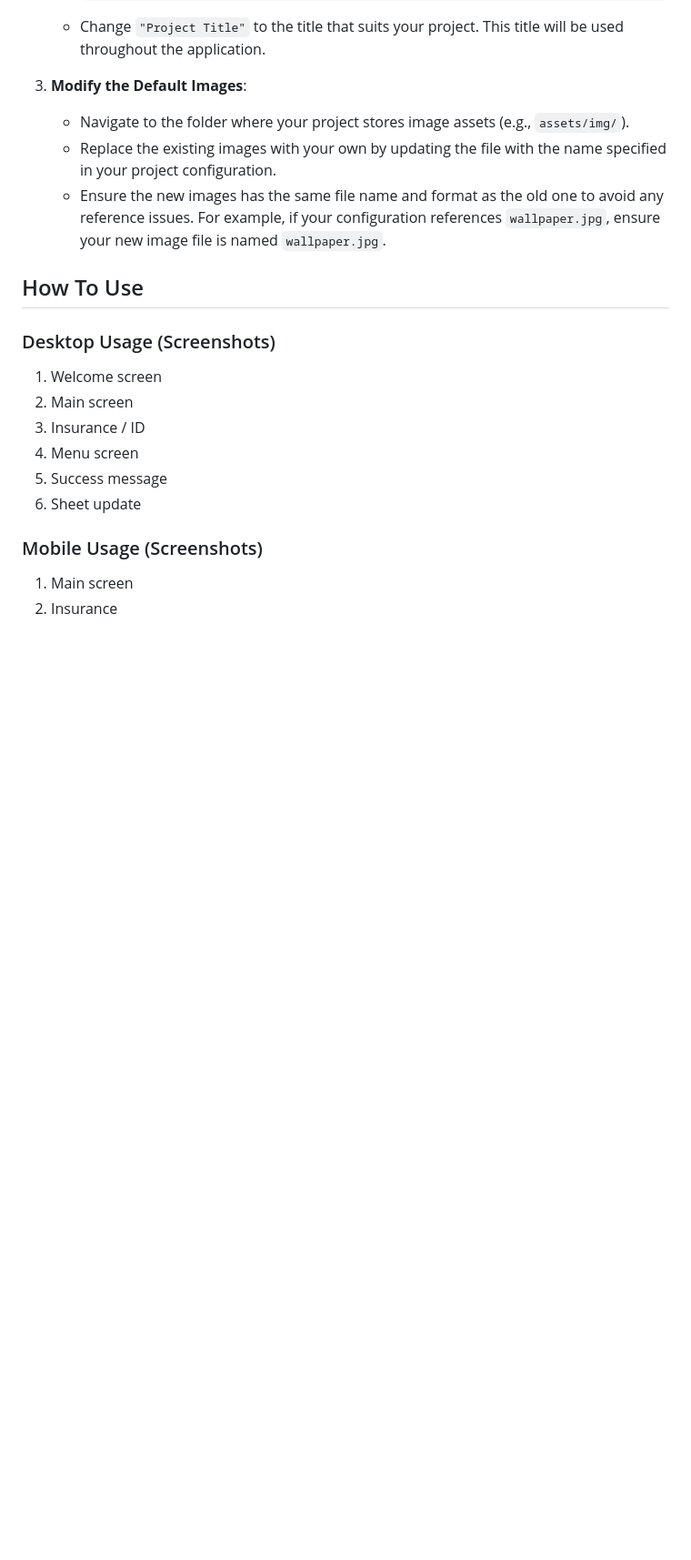
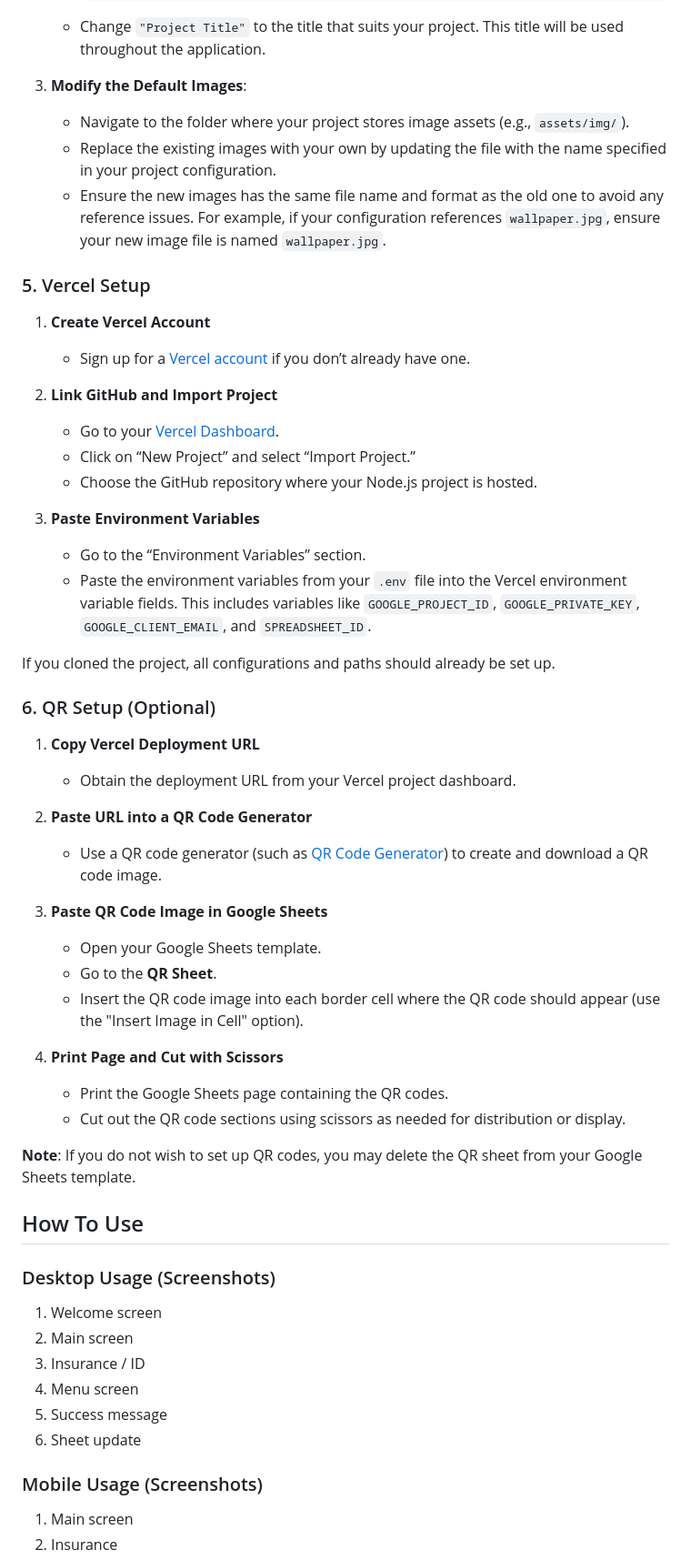
Before and after one commit to johnnyj2608/OrderUp, a Markdown page: README.md, the part around the change. Shown: that part at 91% size. Rendered like a GitHub page; blank space fills up the shorter version.

```diff
--- a/README.md
+++ b/README.md
@@ -86,6 +86,39 @@ The project includes default images for the following [insurance providers / she
    - Replace the existing images with your own by updating the file with the name specified in your project configuration.
    - Ensure the new images has the same file name and format as the old one to avoid any reference issues. For example, if your configuration references `wallpaper.jpg`, ensure your new image file is named `wallpaper.jpg`.
 
+### 5. Vercel Setup
+1. **Create Vercel Account**
+   - Sign up for a [Vercel account](https://vercel.com/signup) if you don’t already have one.
+
+2. **Link GitHub and Import Project**
+   - Go to your [Vercel Dashboard](https://vercel.com/dashboard).
+   - Click on “New Project” and select “Import Project.”
+   - Choose the GitHub repository where your Node.js project is hosted.
+
+3. **Paste Environment Variables**
+   - Go to the “Environment Variables” section.
+   - Paste the environment variables from your `.env` file into the Vercel environment variable fields. This includes variables like `GOOGLE_PROJECT_ID`, `GOOGLE_PRIVATE_KEY`, `GOOGLE_CLIENT_EMAIL`, and `SPREADSHEET_ID`.
+
+If you cloned the project, all configurations and paths should already be set up.
+
+### 6. QR Setup (Optional)
+1. **Copy Vercel Deployment URL**
+   - Obtain the deployment URL from your Vercel project dashboard.
+
+2. **Paste URL into a QR Code Generator**
+   - Use a QR code generator (such as [QR Code Generator](https://www.qr-code-generator.com/)) to create and download a QR code image.
+
+3. **Paste QR Code Image in Google Sheets**
+   - Open your Google Sheets template.
+   - Go to the **QR Sheet**.
+   - Insert the QR code image into each border cell where the QR code should appear (use the "Insert Image in Cell" option).
+
+4. **Print Page and Cut with Scissors**
+   - Print the Google Sheets page containing the QR codes.
+   - Cut out the QR code sections using scissors as needed for distribution or display.
+
+**Note**: If you do not wish to set up QR codes, you may delete the QR sheet from your Google Sheets template.
+
 ## How To Use
 ### Desktop Usage (Screenshots)
 1. Welcome screen
```
